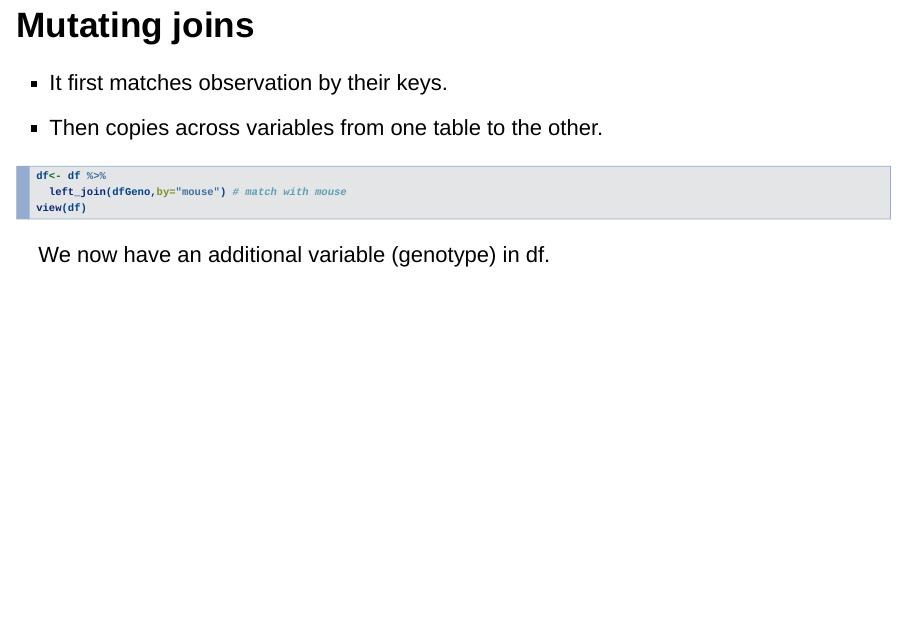
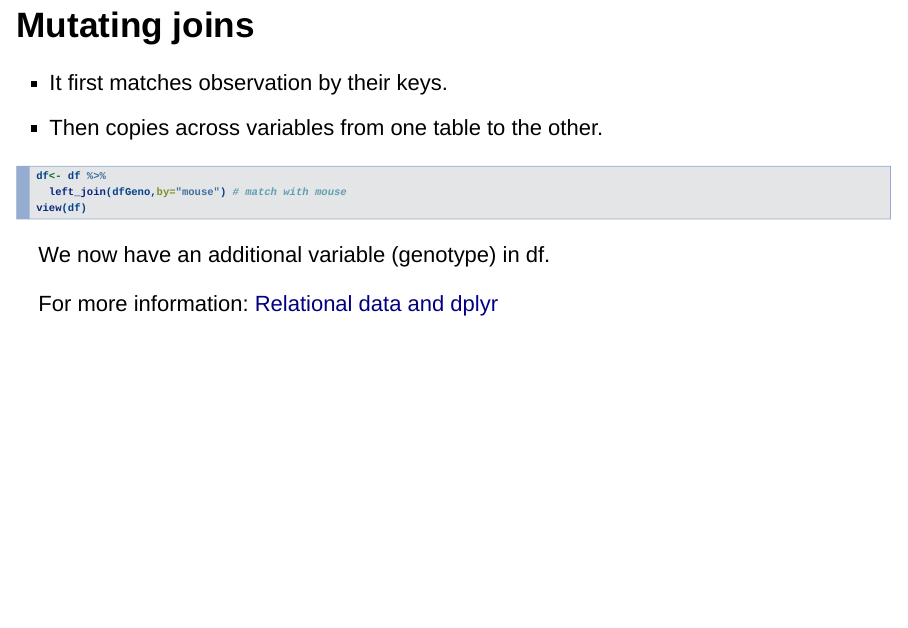
Before and after one commit to kevin-allen/dataNeuroCourse, an R Markdown document (lecture4.Rmd): page 40 of 41. Rendered offline with R 4.5, knitr and Pandoc, with nearby package versions; drawn as Slidy slides in place of the format the file asks for; code that draws random numbers runs with fixed seeds of ours.

Commit message:
add a link to r4ds

````diff
--- a/lecture4.Rmd
+++ b/lecture4.Rmd
@@ -406,6 +406,8 @@ view(df)
 ```
 We now have an additional variable (genotype) in df.
 
+For more information: [Relational data and dplyr](https://r4ds.had.co.nz/relational-data.html)
+
 ## (End - 1)
 
 This is all for today.
````
